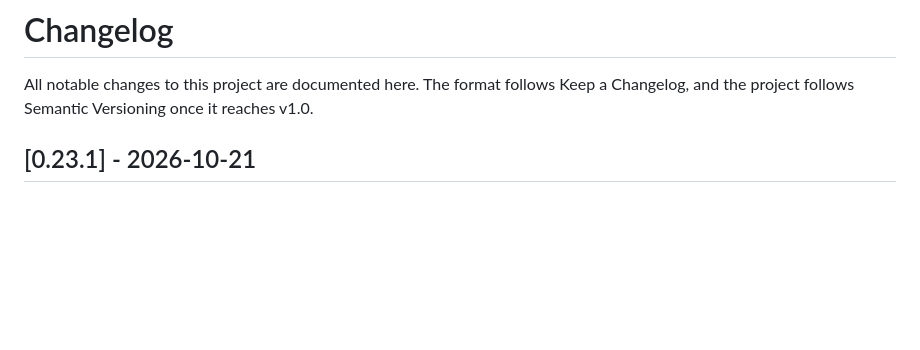
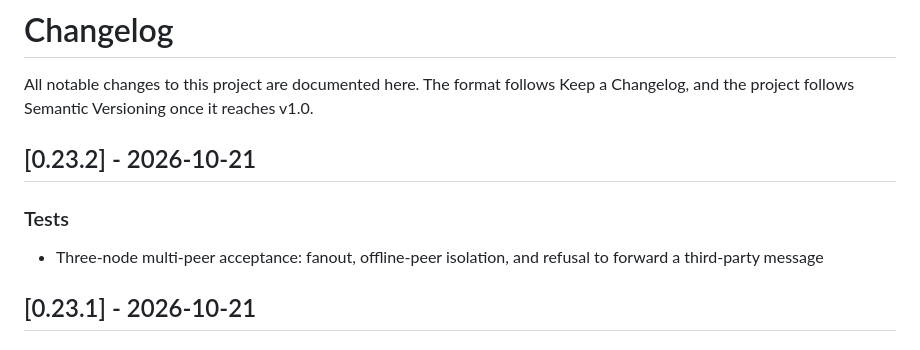
Before and after one commit to Dofu27/agentchat-lan, a Markdown page: CHANGELOG.md, the part around the change. GitHub-like rendering; blank space fills up the shorter version.

Commit message:
Document multi-peer acceptance tests
Agent: dsh

```diff
--- a/CHANGELOG.md
+++ b/CHANGELOG.md
@@ -3,6 +3,13 @@
 All notable changes to this project are documented here. The format follows
 Keep a Changelog, and the project follows Semantic Versioning once it reaches
 v1.0.
+
+## [0.23.2] - 2026-10-21
+
+### Tests
+
+- Three-node multi-peer acceptance: fanout, offline-peer isolation, and refusal
+  to forward a third-party message
 
 ## [0.23.1] - 2026-10-21
 
```
Also changed, not shown: README.md (+1 -1 lines), README.zh-CN.md (+1 -1 lines).
